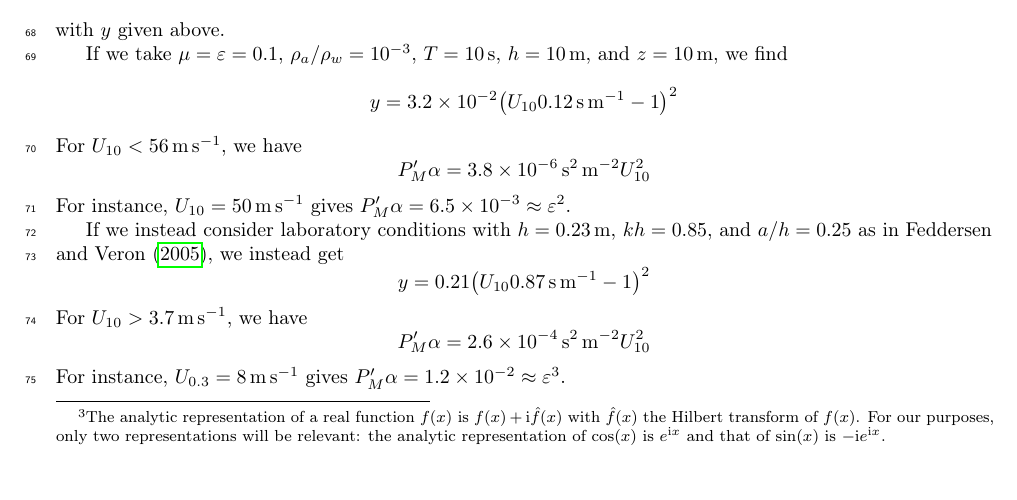
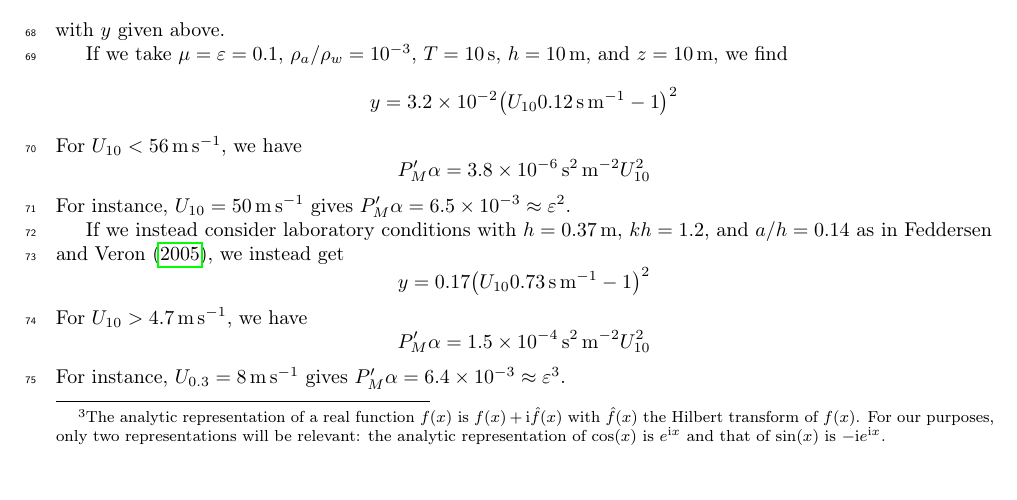
Before and after one commit to TZdyrski/WindWaveShape-ShallowWater, a LaTeX paper (ShallowWaterBiphaseManuscript.tex): part of page 3 of 10, cut so that both start at the same text. Compiled offline with pdfLaTeX.

Commit message:
Replace Feddersen & Veron loc I values with loc II.

```diff
--- a/ShallowWaterBiphaseManuscript.tex
+++ b/ShallowWaterBiphaseManuscript.tex
@@ -293,18 +293,18 @@ For $U_{10} < \SI{56}{\meter\per\second}$, we have
 For instance, $U_{10} = \SI{50}{\meter\per\second}$ gives
 $P'_M \alpha = \num{6.5e-3} \approx \epsilon^2$.
 
-If we instead consider laboratory conditions with $h=\SI{0.23}{\meter}$,
-$kh = 0.85$, and $a/h = 0.25$ as in \textcite{feddersen2005wind}, we
+If we instead consider laboratory conditions with $h=\SI{0.37}{\meter}$,
+$kh = 1.2$, and $a/h = 0.14$ as in \textcite{feddersen2005wind}, we
 instead get
 \[
-  y = \num{0.21} \pqty{U_{10} \SI{0.87}{\second\per\meter} - 1}^2
+  y = \num{0.17} \pqty{U_{10} \SI{0.73}{\second\per\meter} - 1}^2
 \]
-For $U_{10} > \SI{3.7}{\meter\per\second}$, we have
+For $U_{10} > \SI{4.7}{\meter\per\second}$, we have
 \[
-  P'_M \alpha = \SI{2.6e-4}{\second\squared\per\meter\squared} U_{10}^2
+  P'_M \alpha = \SI{1.5e-4}{\second\squared\per\meter\squared} U_{10}^2
 \]
 For instance, $U_{0.3} = \SI{8}{\meter\per\second}$ gives
-$P'_M \alpha = \num{1.2e-2} \approx \epsilon^3$.
+$P'_M \alpha = \num{6.4e-3} \approx \epsilon^3$.
 
 \section{Depth Dependence of \texorpdfstring{$\phi$}{Velocity Potential}}
 First, we will determine the depth dependence of $\phi$ implied by
```
